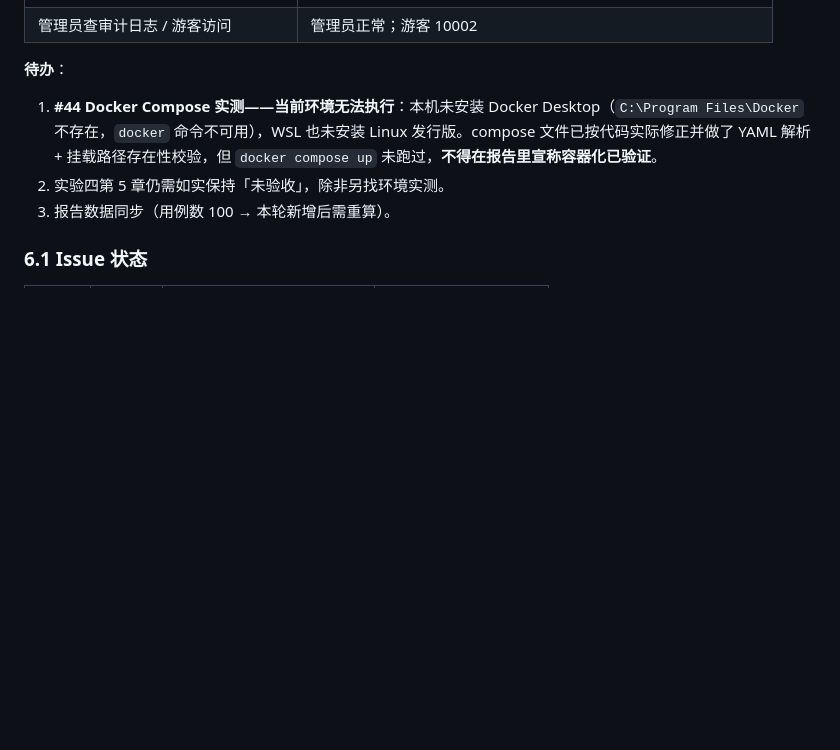
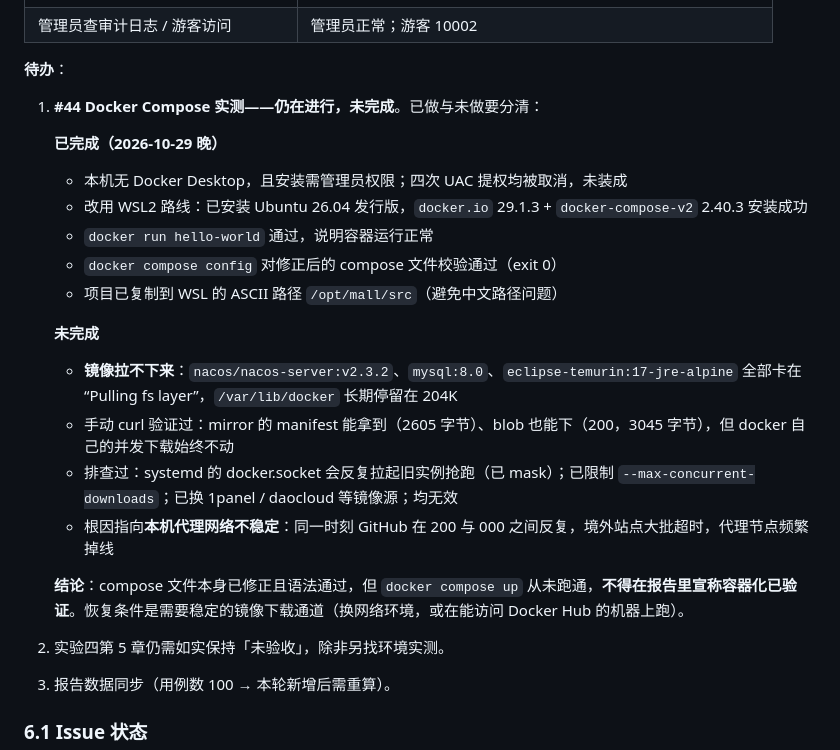
Before and after one commit to TheCryGirl/-, a Markdown page: docs/会话交接.md, the part around the change. Drawn GitHub-style; blank space fills up the shorter version.

Commit message:
docs: 记录 #44 Docker 验证的真实进展与阻塞点
- WSL2 路线已打通前半程：Ubuntu 26.04 + docker 29.1.3 + compose 2.40.3 安装成功
- hello-world 容器可运行；修正后的 compose 文件 docker compose config 校验通过
- 镜像拉取全部卡在 Pulling fs layer，未完成 docker compose up
- 记录已排查项：systemd 抢进程（已 mask）、并发下载限制、多个镜像源
- 根因指向本机代理网络不稳定（GitHub 在 200/000 间反复）
- 明确标注：容器化部署仍未验证，报告不得宣称已验证

```diff
--- a/docs/会话交接.md
+++ b/docs/会话交接.md
@@ -413,7 +413,22 @@ ALTER TABLE sku ADD COLUMN IF NOT EXISTS low_stock_threshold INT NULL;
 
 **待办**：
 
-1. **#44 Docker Compose 实测——当前环境无法执行**：本机未安装 Docker Desktop（`C:\Program Files\Docker` 不存在，`docker` 命令不可用），WSL 也未安装 Linux 发行版。compose 文件已按代码实际修正并做了 YAML 解析 + 挂载路径存在性校验，但 `docker compose up` 未跑过，**不得在报告里宣称容器化已验证**。
+1. **#44 Docker Compose 实测——仍在进行，未完成**。已做与未做要分清：
+
+   **已完成（2026-10-29 晚）**
+   - 本机无 Docker Desktop，且安装需管理员权限；四次 UAC 提权均被取消，未装成
+   - 改用 WSL2 路线：已安装 Ubuntu 26.04 发行版，`docker.io` 29.1.3 + `docker-compose-v2` 2.40.3 安装成功
+   - `docker run hello-world` 通过，说明容器运行正常
+   - `docker compose config` 对修正后的 compose 文件校验通过（exit 0）
+   - 项目已复制到 WSL 的 ASCII 路径 `/opt/mall/src`（避免中文路径问题）
+
+   **未完成**
+   - **镜像拉不下来**：`nacos/nacos-server:v2.3.2`、`mysql:8.0`、`eclipse-temurin:17-jre-alpine` 全部卡在 “Pulling fs layer”，`/var/lib/docker` 长期停留在 204K
+   - 手动 curl 验证过：mirror 的 manifest 能拿到（2605 字节）、blob 也能下（200，3045 字节），但 docker 自己的并发下载始终不动
+   - 排查过：systemd 的 docker.socket 会反复拉起旧实例抢跑（已 mask）；已限制 `--max-concurrent-downloads`；已换 1panel / daocloud 等镜像源；均无效
+   - 根因指向**本机代理网络不稳定**：同一时刻 GitHub 在 200 与 000 之间反复，境外站点大批超时，代理节点频繁掉线
+
+   **结论**：compose 文件本身已修正且语法通过，但 `docker compose up` 从未跑通，**不得在报告里宣称容器化已验证**。恢复条件是需要稳定的镜像下载通道（换网络环境，或在能访问 Docker Hub 的机器上跑）。
 2. 实验四第 5 章仍需如实保持「未验收」，除非另找环境实测。
 3. 报告数据同步（用例数 100 → 本轮新增后需重算）。
 
```
